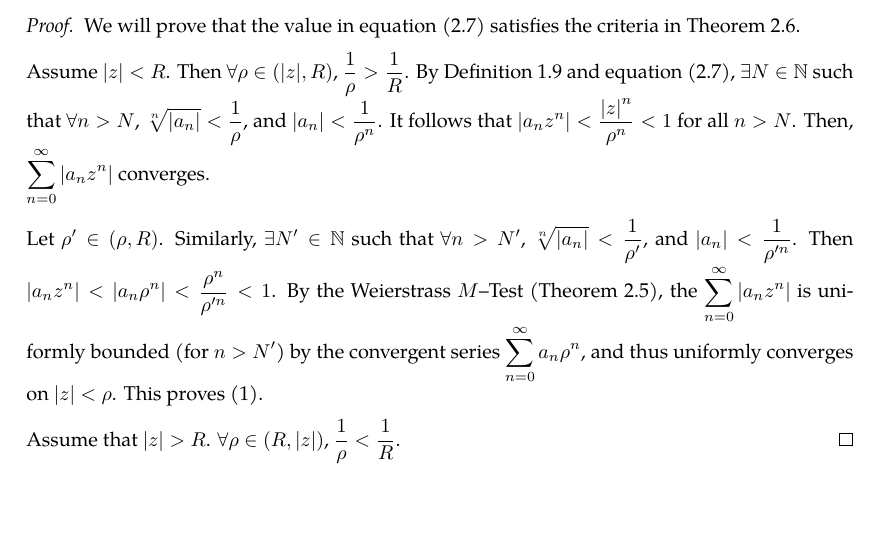
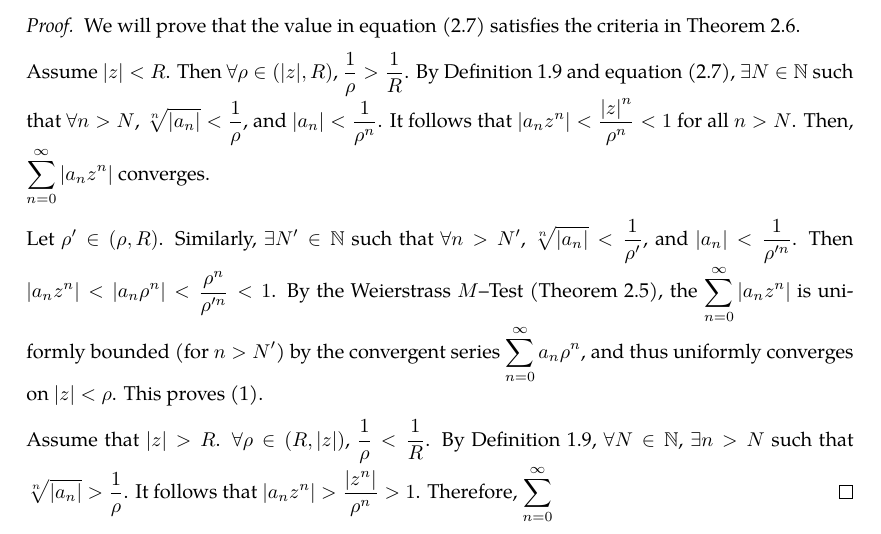
Before and after one commit to slipperking/complex-analysis-latex, a LaTeX document (main.tex): part of page 20 of 56, cut so that both start at the same text, the shorter picture padded with empty space. Compiled offline with pdfLaTeX.

Commit message:
overleaf_to_git (Wed Jun 11 21:02:47 2025 -0700): update main.tex from r10638 to r10644

```diff
--- a/main.tex
+++ b/main.tex
@@ -539,7 +539,7 @@ Of course, a convergence radius of \(0\) implies that the series is divergent ev
 
     Let \(\rho'\in(\rho, R)\). Similarly, \(\exists N'\in\mathbb{N}\) such that \(\forall n>N'\), \(\sqrt[n]{\abs{a_n}}<\frac{1}{\rho'}\), and \(\abs{a_n}<\frac{1}{\rho'^n}\). Then \(\qty|a_nz^n|<\qty|a_n\rho^n|<\frac{\rho^n}{\rho'^n}<1\). By the Weierstrass \(M\)--Test (\autoref{thm:weierstrassmtest}), the \(\sum_{n=0}^\infty\abs{a_nz^n}\) is uniformly bounded (for \(n>N'\)) by the convergent series \(\sum_{n=0}^\infty a_n\rho^n\), and thus uniformly converges on \(|z|<\rho\). This proves \ref{itm:abelradius_absoluteanduniformconvergence}.
 
-    Assume that \(\abs{z}>R\). \(\forall\rho\in\qty(R,|z|)\), \(\frac{1}{\rho}<\frac{1}{R}\).
+    Assume that \(\abs{z}>R\). \(\forall\rho\in\qty(R,|z|)\), \(\frac{1}{\rho}<\frac{1}{R}\). By \autoref{def:limsup}, \(\forall N\in\mathbb{N}\), \(\exists n>N\) such that \(\sqrt[n]{\abs{a_n}}>\frac{1}{\rho}\). It follows that \(\abs{a_nz^n}>\frac{\abs{z^n}}{\rho^n}>1\). Therefore, \(\sum_{n=0}^\infty \)
 \end{proof}
 The Uniform Limit Theorem in real analysis is generalized:
 \begin{theorem}[Uniform Limit Theorem]
```
